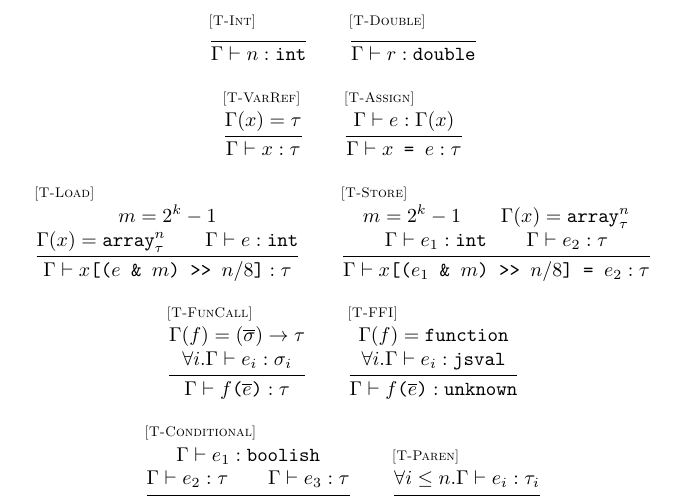
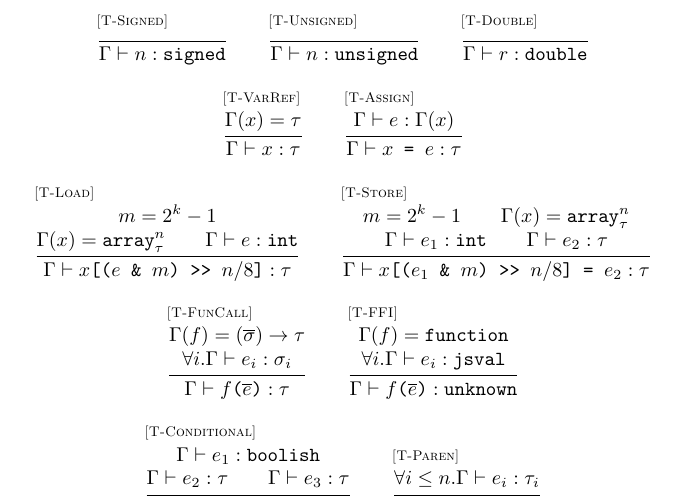
Before and after one commit to asm-js/validator, a LaTeX document (tex/def.tex): part of page 7 of 7, cut at the place of the change. Compiled offline with pdfLaTeX.

Commit message:
an integer literal can be typed-checked as *either* signed or unsigned

```diff
--- a/tex/def.tex
+++ b/tex/def.tex
@@ -489,9 +489,13 @@ A(\mathtt{Float64Array})                        & = & \arr{64}{\doublesm} \\
 \rulebreak
 \multicolumn{2}{c}{
 \begin{array}{c}
-\inferrule* [lab=\rel{T-Int}]
+\inferrule* [lab=\rel{T-Signed}]
   { }
-  {\exprjudge{\Gamma}{n}{\int}}
+  {\exprjudge{\Gamma}{n}{\signed}}
+\qquad
+\inferrule* [lab=\rel{T-Unsigned}]
+  { }
+  {\exprjudge{\Gamma}{n}{\unsigned}}
 \qquad
 \inferrule* [lab=\rel{T-Double}]
   { }
```
Also changed, not shown: tex/def.pdf.
